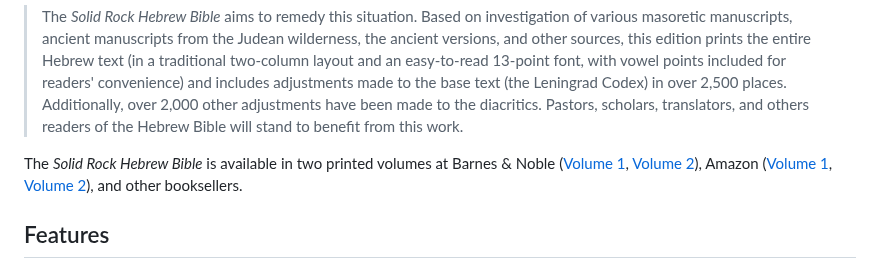
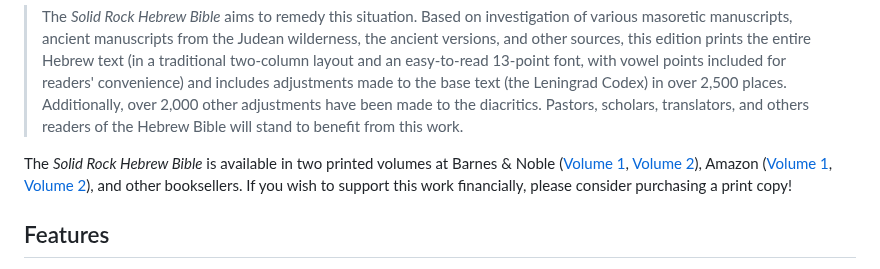
Before and after one commit to jjmccollum/solid-rock-hb, a Markdown page: README.md, the part around the change. GitHub-like rendering.

```diff
--- a/README.md
+++ b/README.md
@@ -13,6 +13,7 @@ From the back cover:
 > The _Solid Rock Hebrew Bible_ aims to remedy this situation. Based on investigation of various masoretic manuscripts, ancient manuscripts from the Judean wilderness, the ancient versions, and other sources, this edition prints the entire Hebrew text (in a traditional two-column layout and an easy-to-read 13-point font, with vowel points included for readers' convenience) and includes adjustments made to the base text (the Leningrad Codex) in over 2,500 places. Additionally, over 2,000 other adjustments have been made to the diacritics. Pastors, scholars, translators, and others readers of the Hebrew Bible will stand to benefit from this work.
 
 The _Solid Rock Hebrew Bible_ is available in two printed volumes at Barnes & Noble ([Volume 1](https://www.barnesandnoble.com/w/solid-rock-hebrew-bible-volume-1-stephen-l-brown/1142861227), [Volume 2](https://www.barnesandnoble.com/w/solid-rock-hebrew-bible-volume-2-stephen-l-brown/1142861235)), Amazon ([Volume 1](https://www.amazon.com/dp/0999532227), [Volume 2](https://www.amazon.com/dp/0999532235)), and other booksellers.
+If you wish to support this work financially, please consider purchasing a print copy!
 
 ## Features
 
```
